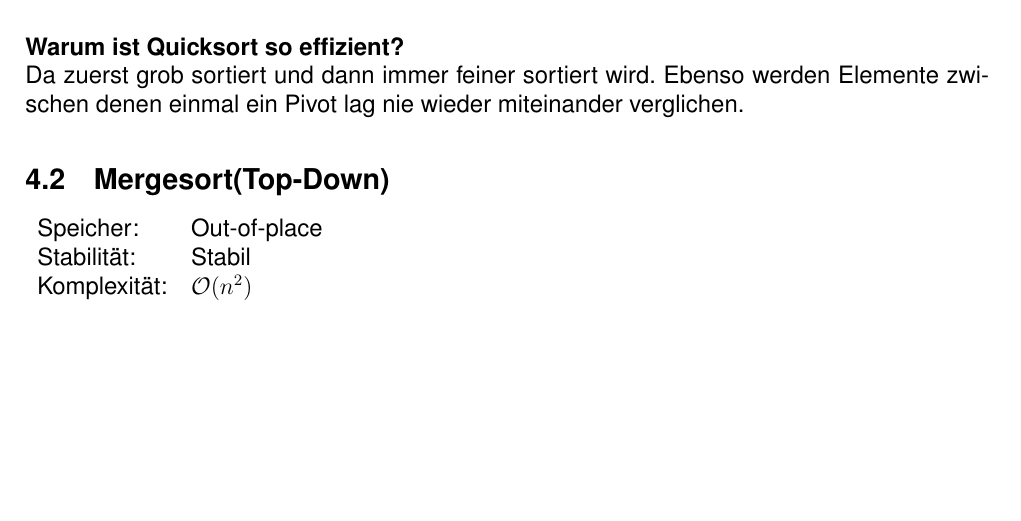
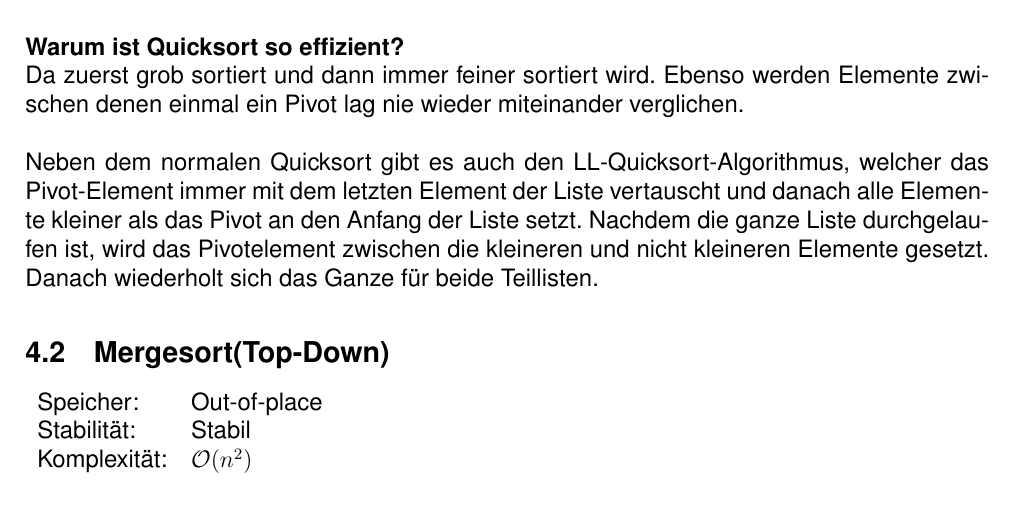
Before and after one commit to RauschRobin/Algorithmen-und-Komplexitaet, a LaTeX document (Algorithmen_und_Komplexitaet.tex): part of page 7 of 16, cut so that both start at the same text, the shorter picture padded with empty space. Compiled offline with pdfLaTeX.

Commit message:
LL-Quicksort-Algorithmus

```diff
--- a/Algorithmen_und_Komplexitaet.tex
+++ b/Algorithmen_und_Komplexitaet.tex
@@ -373,8 +373,9 @@ Wen man den Insertionsort In-place verwenden will, sind In und Out gleich.
 \vspace*{0.7cm}
 \newline
 \textbf{Warum ist Quicksort so effizient?}\newline
-Da zuerst grob sortiert und dann immer feiner sortiert wird. Ebenso werden Elemente zwischen denen einmal ein Pivot lag nie wieder miteinander verglichen.
-
+Da zuerst grob sortiert und dann immer feiner sortiert wird. Ebenso werden Elemente zwischen denen einmal ein Pivot lag nie wieder miteinander verglichen. \newline
+\newline
+Neben dem normalen Quicksort gibt es auch den LL-Quicksort-Algorithmus, welcher das Pivot-Element immer mit dem letzten Element der Liste vertauscht und danach alle Elemente kleiner als das Pivot an den Anfang der Liste setzt. Nachdem die ganze Liste durchgelaufen ist, wird das Pivotelement zwischen die kleineren und nicht kleineren Elemente gesetzt. Danach wiederholt sich das Ganze für beide Teillisten.
 
 \subsection{Mergesort(Top-Down)}
 \begin{tabularx}{\textwidth}{l l}
```
Also changed, not shown: Algorithmen_und_Komplexitaet.pdf.
